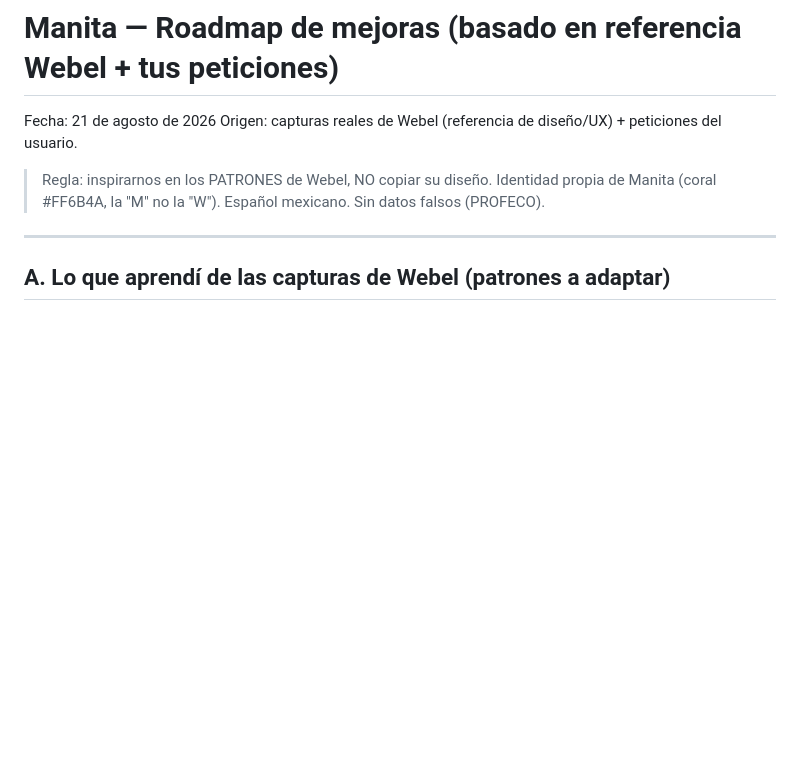
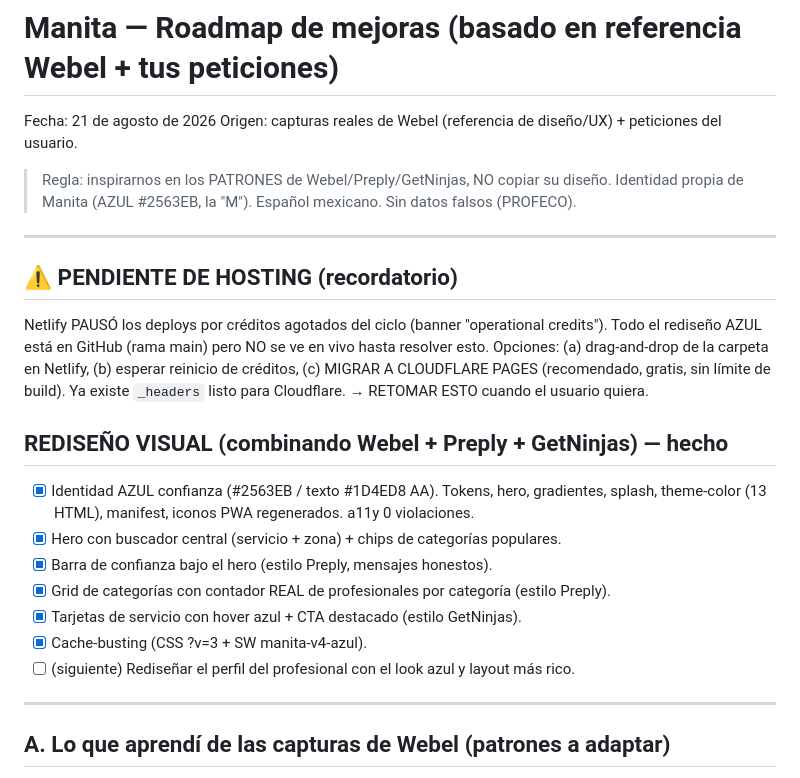
Before and after one commit to rodpinedar-cmd/manita, a Markdown page: ROADMAP_MEJORAS.md, the part around the change. Drawn GitHub-style; blank space fills up the shorter version.

Commit message:
Roadmap: registrar rediseno azul + recordatorio pendiente de hosting (Cloudflare)

```diff
--- a/ROADMAP_MEJORAS.md
+++ b/ROADMAP_MEJORAS.md
@@ -3,8 +3,27 @@
 Fecha: 21 de agosto de 2026
 Origen: capturas reales de Webel (referencia de diseño/UX) + peticiones del usuario.
 
-> Regla: inspirarnos en los PATRONES de Webel, NO copiar su diseño. Identidad propia de
-> Manita (coral #FF6B4A, la "M" no la "W"). Español mexicano. Sin datos falsos (PROFECO).
+> Regla: inspirarnos en los PATRONES de Webel/Preply/GetNinjas, NO copiar su diseño. Identidad
+> propia de Manita (AZUL #2563EB, la "M"). Español mexicano. Sin datos falsos (PROFECO).
+
+---
+
+## ⚠️ PENDIENTE DE HOSTING (recordatorio)
+Netlify PAUSÓ los deploys por créditos agotados del ciclo (banner "operational credits").
+Todo el rediseño AZUL está en GitHub (rama main) pero NO se ve en vivo hasta resolver esto.
+Opciones: (a) drag-and-drop de la carpeta en Netlify, (b) esperar reinicio de créditos,
+(c) MIGRAR A CLOUDFLARE PAGES (recomendado, gratis, sin límite de build). Ya existe `_headers`
+listo para Cloudflare. → RETOMAR ESTO cuando el usuario quiera.
+
+## REDISEÑO VISUAL (combinando Webel + Preply + GetNinjas) — hecho
+- [x] Identidad AZUL confianza (#2563EB / texto #1D4ED8 AA). Tokens, hero, gradientes, splash,
+      theme-color (13 HTML), manifest, iconos PWA regenerados. a11y 0 violaciones.
+- [x] Hero con buscador central (servicio + zona) + chips de categorías populares.
+- [x] Barra de confianza bajo el hero (estilo Preply, mensajes honestos).
+- [x] Grid de categorías con contador REAL de profesionales por categoría (estilo Preply).
+- [x] Tarjetas de servicio con hover azul + CTA destacado (estilo GetNinjas).
+- [x] Cache-busting (CSS ?v=3 + SW manita-v4-azul).
+- [ ] (siguiente) Rediseñar el perfil del profesional con el look azul y layout más rico.
 
 ---
 
```
